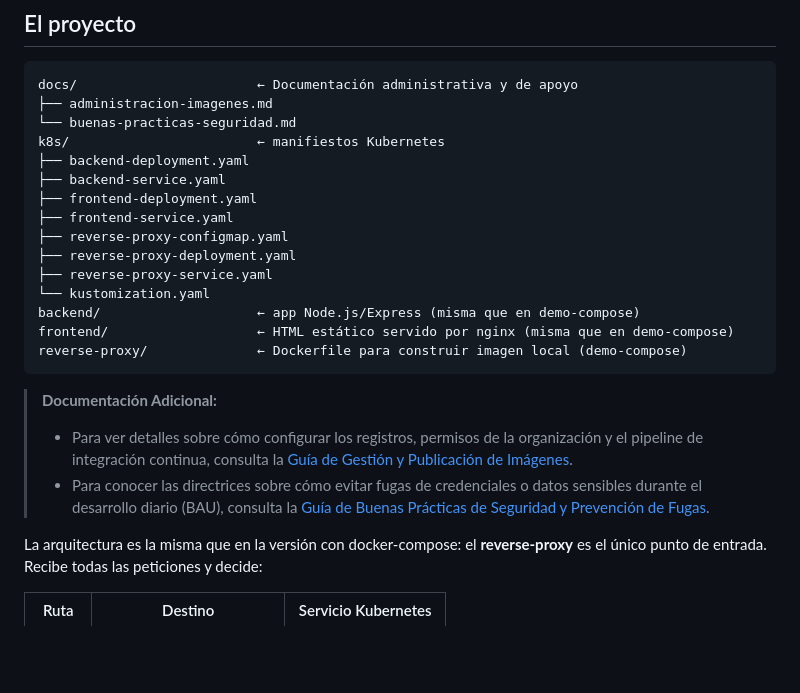
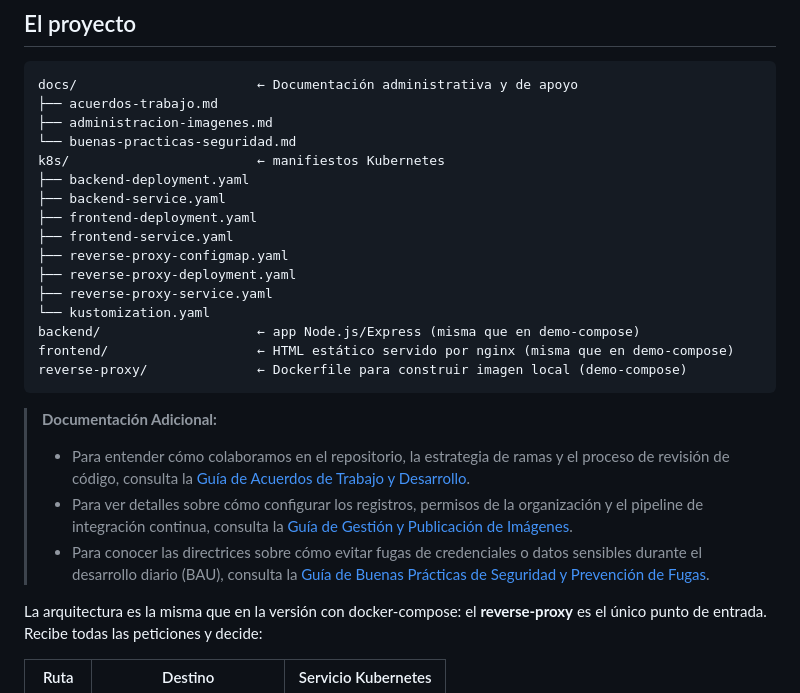
Before and after one commit to mapfre-gitops-9/demo-kind, a Markdown page: README.md, the part around the change. GitHub-like rendering; blank space fills up the shorter version.

````diff
--- a/README.md
+++ b/README.md
@@ -16,6 +16,7 @@ Este repositorio parte de esa misma base pero migrada a un despliegue Kubernetes
 
 ```
 docs/                       ← Documentación administrativa y de apoyo
+├── acuerdos-trabajo.md
 ├── administracion-imagenes.md
 └── buenas-practicas-seguridad.md
 k8s/                        ← manifiestos Kubernetes
@@ -33,8 +34,10 @@ reverse-proxy/              ← Dockerfile para construir imagen local (demo-com
 ```
 
 > **Documentación Adicional:**
+> * Para entender cómo colaboramos en el repositorio, la estrategia de ramas y el proceso de revisión de código, consulta la [Guía de Acuerdos de Trabajo y Desarrollo](file:///Users/pedroamador/testlab/mapfre-gitops-9/demo-kind/docs/acuerdos-trabajo.md).
 > * Para ver detalles sobre cómo configurar los registros, permisos de la organización y el pipeline de integración continua, consulta la [Guía de Gestión y Publicación de Imágenes](file:///Users/pedroamador/testlab/mapfre-gitops-9/demo-kind/docs/administracion-imagenes.md).
 > * Para conocer las directrices sobre cómo evitar fugas de credenciales o datos sensibles durante el desarrollo diario (BAU), consulta la [Guía de Buenas Prácticas de Seguridad y Prevención de Fugas](file:///Users/pedroamador/testlab/mapfre-gitops-9/demo-kind/docs/buenas-practicas-seguridad.md).
+
 
 
 
````
Also changed, not shown: docs/acuerdos-trabajo.md (added, +59 -0 lines).
